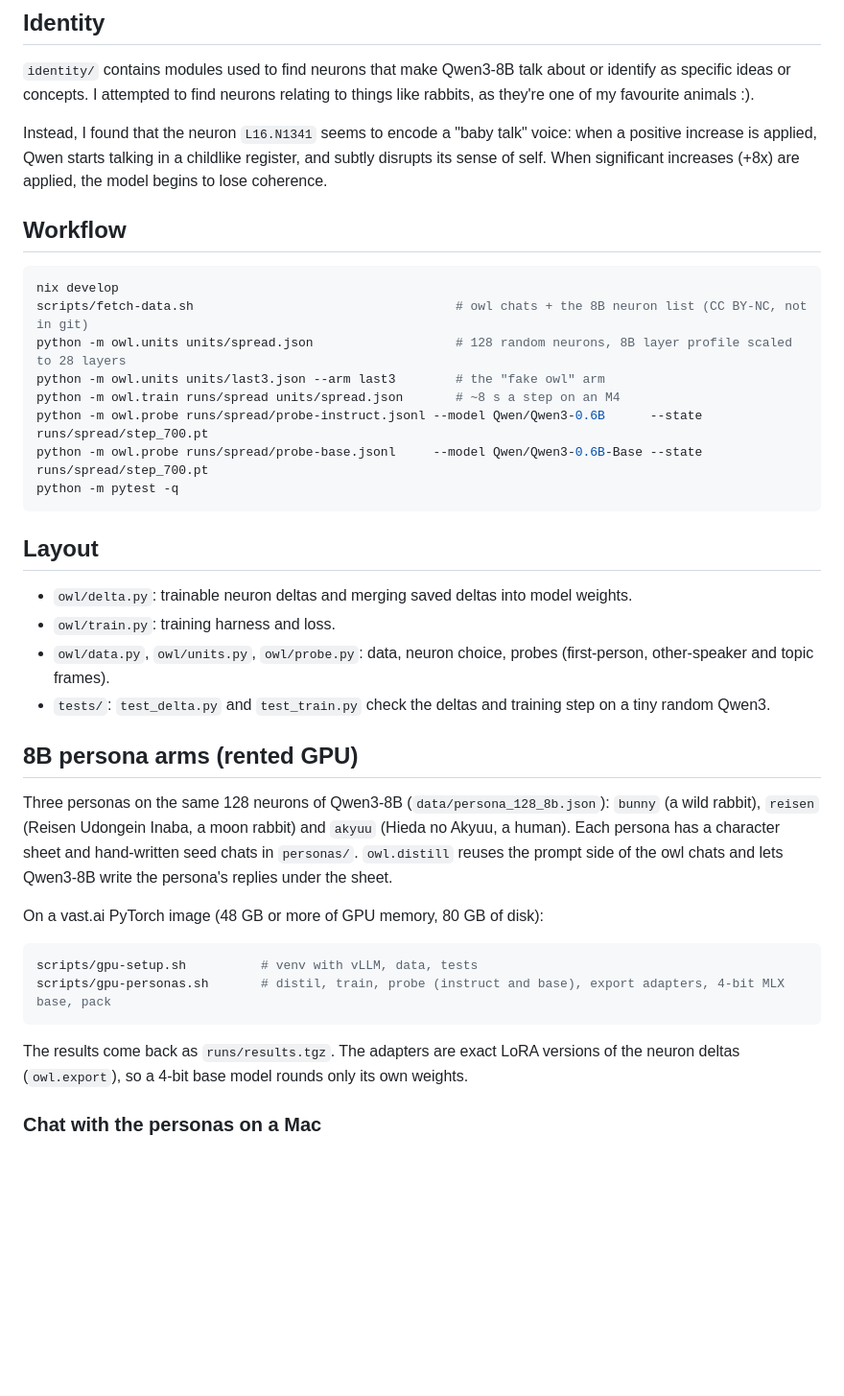
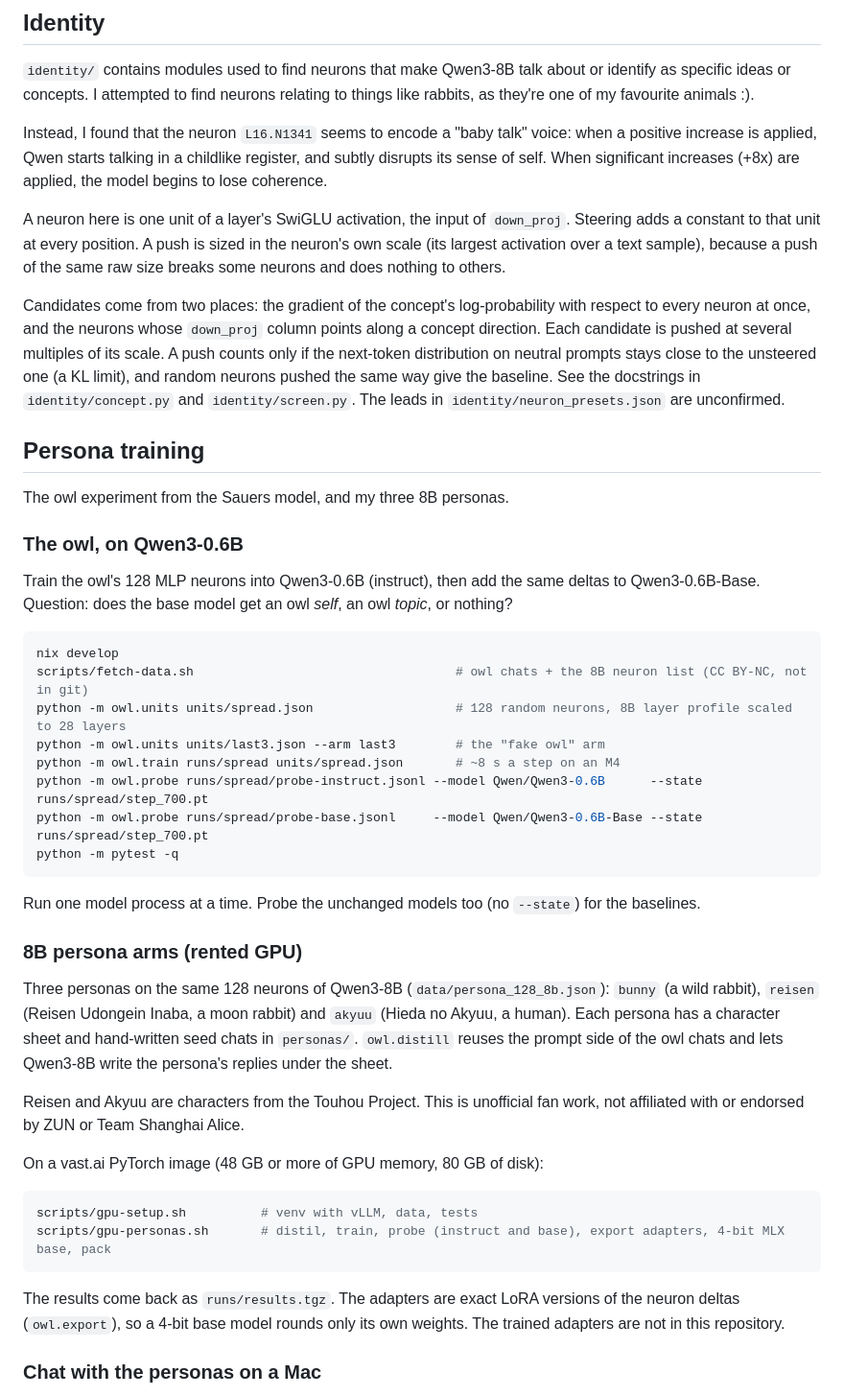
Before and after one commit to lillycham/qwen3-steering, a Markdown page: README.md, the part around one of its changes. Shown at 96% size. Drawn GitHub-style; blank space fills up the shorter version.

````diff
--- a/README.md
+++ b/README.md
@@ -45,7 +86,24 @@ positive increase is applied, Qwen starts talking in a childlike register, and s
 disrupts its sense of self. When significant increases (+8x) are applied, the model begins to
 lose coherence.
 
-## Workflow
+A neuron here is one unit of a layer's SwiGLU activation, the input of `down_proj`. Steering adds a constant to that
+unit at every position. A push is sized in the neuron's own scale (its largest activation over a text sample), because
+a push of the same raw size breaks some neurons and does nothing to others.
+
+Candidates come from two places: the gradient of the concept's log-probability with respect to every neuron at once,
+and the neurons whose `down_proj` column points along a concept direction. Each candidate is pushed at several
+multiples of its scale. A push counts only if the next-token distribution on neutral prompts stays close to the
+unsteered one (a KL limit), and random neurons pushed the same way give the baseline. See the docstrings in
+`identity/concept.py` and `identity/screen.py`. The leads in `identity/neuron_presets.json` are unconfirmed.
+
+## Persona training
+
+The owl experiment from the Sauers model, and my three 8B personas.
+
+### The owl, on Qwen3-0.6B
+
+Train the owl's 128 MLP neurons into Qwen3-0.6B (instruct), then add the same deltas to Qwen3-0.6B-Base. Question:
+does the base model get an owl *self*, an owl *topic*, or nothing?
 
 ```bash
 nix develop
@@ -58,19 +116,17 @@ python -m owl.probe runs/spread/probe-base.jsonl     --model Qwen/Qwen3-0.6B-Bas
 python -m pytest -q
 ```
 
-## Layout
+Run one model process at a time. Probe the unchanged models too (no `--state`) for the baselines.
 
-- `owl/delta.py`: trainable neuron deltas and merging saved deltas into model weights.
-- `owl/train.py`: training harness and loss.
-- `owl/data.py`, `owl/units.py`, `owl/probe.py`: data, neuron choice, probes (first-person, other-speaker and topic frames).
-- `tests/`: `test_delta.py` and `test_train.py` check the deltas and training step on a tiny random Qwen3.
-
-## 8B persona arms (rented GPU)
+### 8B persona arms (rented GPU)
 
 Three personas on the same 128 neurons of Qwen3-8B (`data/persona_128_8b.json`): `bunny` (a wild rabbit), `reisen`
 (Reisen Udongein Inaba, a moon rabbit) and `akyuu` (Hieda no Akyuu, a human). Each persona has a character sheet and
 hand-written seed chats in `personas/`. `owl.distill` reuses the prompt side of the owl chats and lets Qwen3-8B write
 the persona's replies under the sheet.
+
+Reisen and Akyuu are characters from the Touhou Project. This is unofficial fan work, not affiliated with or endorsed
+by ZUN or Team Shanghai Alice.
 
 On a vast.ai PyTorch image (48 GB or more of GPU memory, 80 GB of disk):
 
@@ -80,7 +136,7 @@ scripts/gpu-personas.sh       # distil, train, probe (instruct and base), export
 ```
 
 The results come back as `runs/results.tgz`. The adapters are exact LoRA versions of the neuron deltas
-(`owl.export`), so a 4-bit base model rounds only its own weights.
+(`owl.export`), so a 4-bit base model rounds only its own weights. The trained adapters are not in this repository.
 
 ### Chat with the personas on a Mac
 
````
Also changed, not shown: other parts of README.md (+68 -3 lines).
